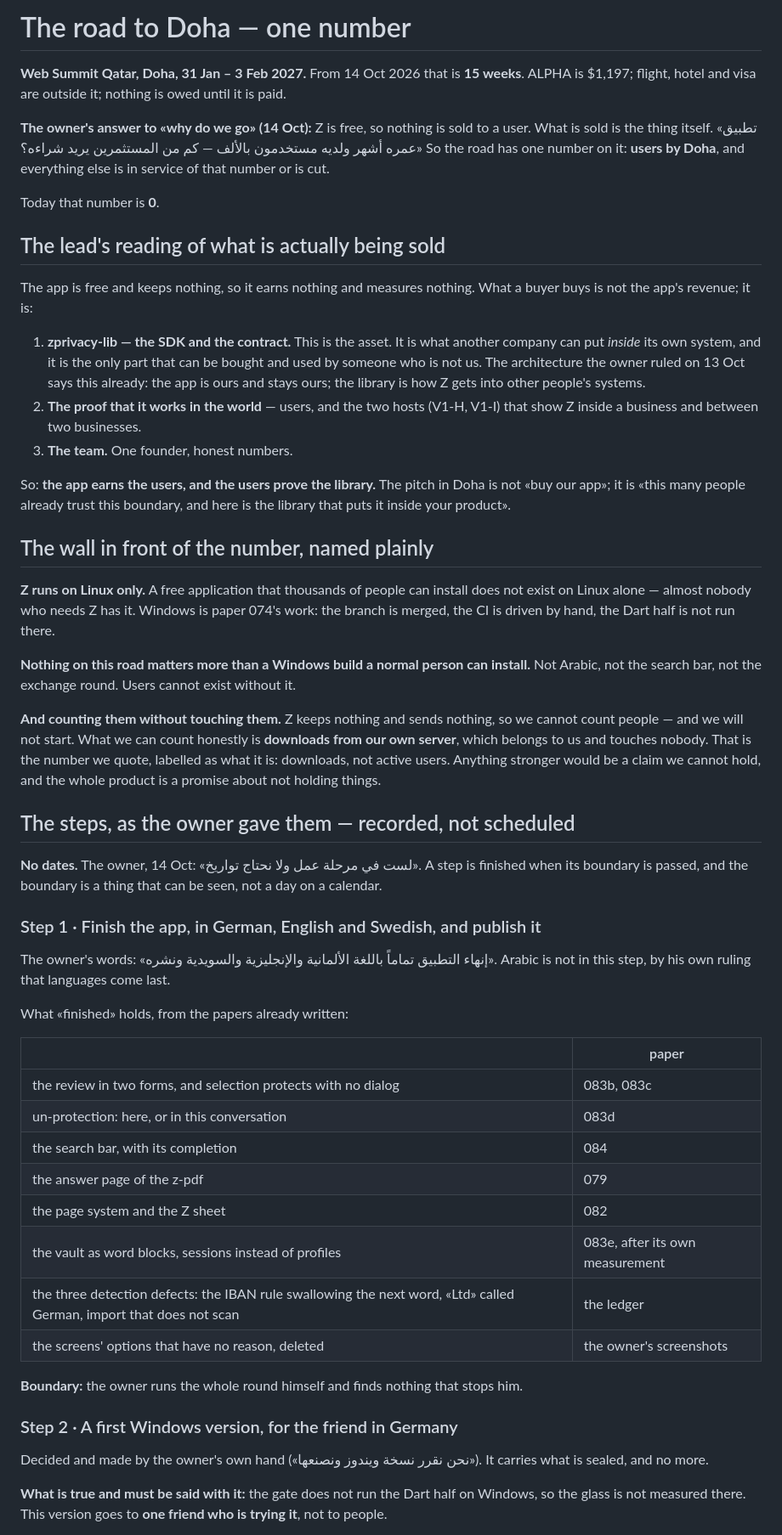
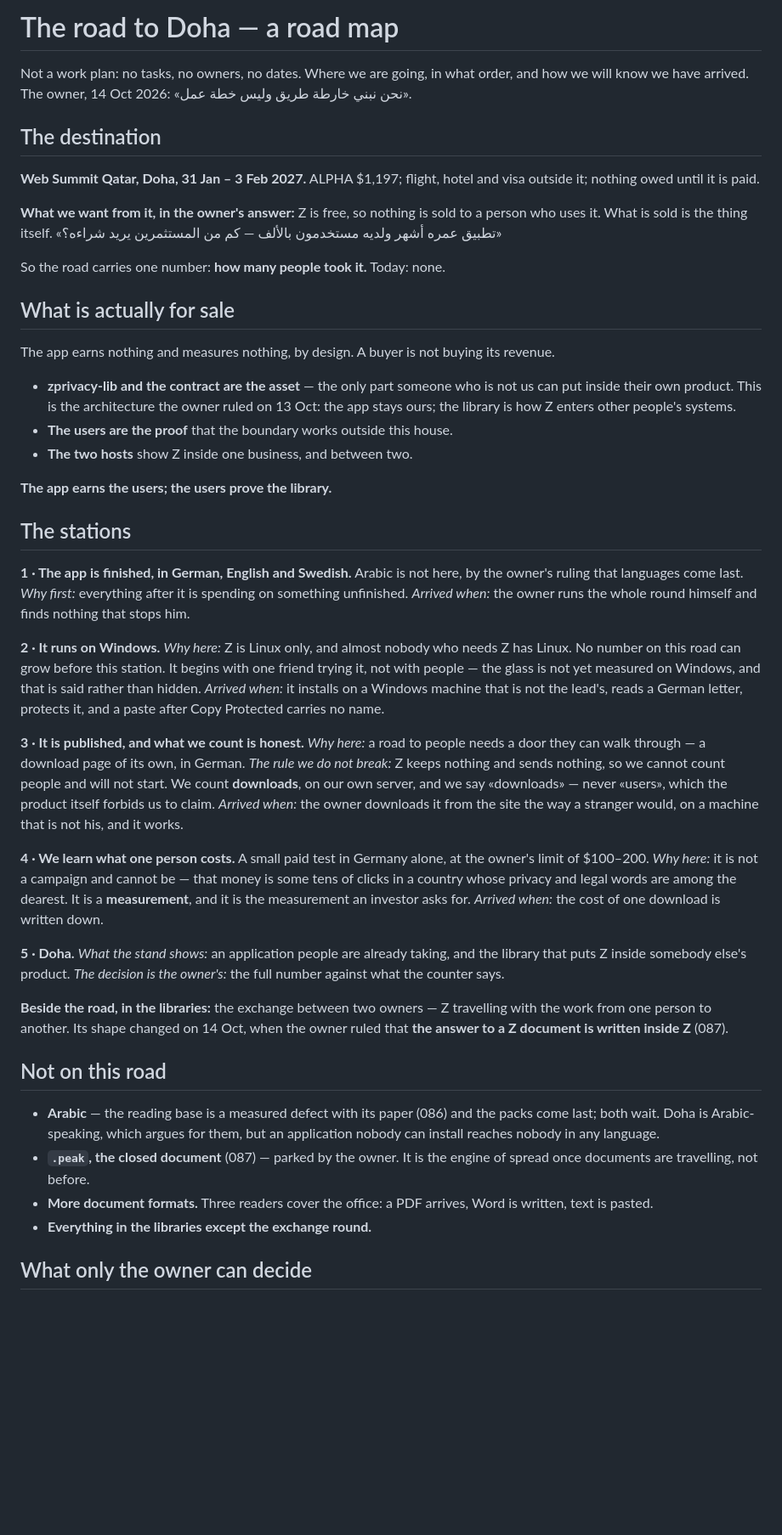
Before and after one commit to YourVoicesApp/z-privacy, a Markdown page: docs/ROADMAP_DOHA.md, the part around one of its changes. Shown at 85% size. GitHub-like rendering; blank space fills up the shorter version.

Commit message:
The road to Doha: rewritten as a road map, not a work plan
The owner: «نحن نبني خارطة طريق وليس خطة عمل». No tasks, no owners, no dates —
the destination, what is actually for sale, five stations each with why it
comes there and how we know we arrived, what is not on this road, and what
only the owner decides.

Co-Authored-By: Claude Opus 5 <noreply@anthropic.com>
Claude-Session: https://claude.ai/code/session_01P6y197rJzLGdUKPj5Fx9BS

```diff
--- a/docs/ROADMAP_DOHA.md
+++ b/docs/ROADMAP_DOHA.md
@@ -1,53 +1,56 @@
-# The road to Doha — one number
+# The road to Doha — a road map
 
-**Web Summit Qatar, Doha, 31 Jan – 3 Feb 2027.** From 14 Oct 2026 that is **15 weeks**. ALPHA is $1,197; flight, hotel and visa are outside it; nothing is owed until it is paid.
+Not a work plan: no tasks, no owners, no dates. Where we are going, in what order, and how we will know we have arrived. The owner, 14 Oct 2026: «نحن نبني خارطة طريق وليس خطة عمل».
 
-**The owner's answer to «why do we go» (14 Oct):** Z is free, so nothing is sold to a user. What is sold is the thing itself. «تطبيق عمره أشهر ولديه مستخدمون بالألف — كم من المستثمرين يريد شراءه؟» So the road has one number on it: **users by Doha**, and everything else is in service of that number or is cut.
+## The destination
 
-Today that number is **0**.
+**Web Summit Qatar, Doha, 31 Jan – 3 Feb 2027.** ALPHA $1,197; flight, hotel and visa outside it; nothing owed until it is paid.
 
-## The lead's reading of what is actually being sold
+**What we want from it, in the owner's answer:** Z is free, so nothing is sold to a person who uses it. What is sold is the thing itself. «تطبيق عمره أشهر ولديه مستخدمون بالألف — كم من المستثمرين يريد شراءه؟»
 
-The app is free and keeps nothing, so it earns nothing and measures nothing. What a buyer buys is not the app's revenue; it is:
+So the road carries one number: **how many people took it.** Today: none.
 
-1. **zprivacy-lib — the SDK and the contract.** This is the asset. It is what another company can put *inside* its own system, and it is the only part that can be bought and used by someone who is not us. The architecture the owner ruled on 13 Oct says this already: the app is ours and stays ours; the library is how Z gets into other people's systems.
-2. **The proof that it works in the world** — users, and the two hosts (V1-H, V1-I) that show Z inside a business and between two businesses.
-3. **The team.** One founder, honest numbers.
+## What is actually for sale
 
-So: **the app earns the users, and the users prove the library.** The pitch in Doha is not «buy our app»; it is «this many people already trust this boundary, and here is the library that puts it inside your product».
+The app earns nothing and measures nothing, by design. A buyer is not buying its revenue.
 
-## The wall in front of the number, named plainly
+- **zprivacy-lib and the contract are the asset** — the only part someone who is not us can put inside their own product. This is the architecture the owner ruled on 13 Oct: the app stays ours; the library is how Z enters other people's systems.
+- **The users are the proof** that the boundary works outside this house.
+- **The two hosts** show Z inside one business, and between two.
 
-**Z runs on Linux only.** A free application that thousands of people can install does not exist on Linux alone — almost nobody who needs Z has it. Windows is paper 074's work: the branch is merged, the CI is driven by hand, the Dart half is not run there.
+**The app earns the users; the users prove the library.**
 
-**Nothing on this road matters more than a Windows build a normal person can install.** Not Arabic, not the search bar, not the exchange round. Users cannot exist without it.
+## The stations
 
-**And counting them without touching them.** Z keeps nothing and sends nothing, so we cannot count people — and we will not start. What we can count honestly is **downloads from our own server**, which belongs to us and touches nobody. That is the number we quote, labelled as what it is: downloads, not active users. Anything stronger would be a claim we cannot hold, and the whole product is a promise about not holding things.
+**1 · The app is finished, in German, English and Swedish.** Arabic is not here, by the owner's ruling that languages come last.
+*Why first:* everything after it is spending on something unfinished.
+*Arrived when:* the owner runs the whole round himself and finds nothing that stops him.
 
-## The steps, as the owner gave them — recorded, not scheduled
+**2 · It runs on Windows.**
+*Why here:* Z is Linux only, and almost nobody who needs Z has Linux. No number on this road can grow before this station. It begins with one friend trying it, not with people — the glass is not yet measured on Windows, and that is said rather than hidden.
+*Arrived when:* it installs on a Windows machine that is not the lead's, reads a German letter, protects it, and a paste after Copy Protected carries no name.
 
-**No dates.** The owner, 14 Oct: «لست في مرحلة عمل ولا نحتاج تواريخ». A step is finished when its boundary is passed, and the boundary is a thing that can be seen, not a day on a calendar.
+**3 · It is published, and what we count is honest.**
+*Why here:* a road to people needs a door they can walk through — a download page of its own, in German.
+*The rule we do not break:* Z keeps nothing and sends nothing, so we cannot count people and will not start. We count **downloads**, on our own server, and we say «downloads» — never «users», which the product itself forbids us to claim.
+*Arrived when:* the owner downloads it from the site the way a stranger would, on a machine that is not his, and it works.
 
-### Step 1 · Finish the app, in German, English and Swedish, and publish it
-The owner's words: «إنهاء التطبيق تماماً باللغة الألمانية والإنجليزية والسويدية ونشره». Arabic is not in this step, by his own ruling that languages come last.
+**4 · We learn what one person costs.** A small paid test in Germany alone, at the owner's limit of $100–200.
+*Why here:* it is not a campaign and cannot be — that money is some tens of clicks in a country whose privacy and legal words are among the dearest. It is a **measurement**, and it is the measurement an investor asks for.
+*Arrived when:* the cost of one download is written down.
 
-What «finished» holds, from the papers already written:
+**5 · Doha.**
+*What the stand shows:* an application people are already taking, and the library that puts Z inside somebody else's product.
+*The decision is the owner's:* the full number against what the counter says.
 
-| | paper |
-|---|---|
-| the review in two forms, and selection protects with no dialog | 083b, 083c |
-| un-protection: here, or in this conversation | 083d |
-| the search bar, with its completion | 084 |
-| the answer page of the z-pdf | 079 |
-| the page system and the Z sheet | 082 |
-| the vault as word blocks, sessions instead of profiles | 083e, after its own measurement |
-| the three detection defects: the IBAN rule swallowing the next word, «Ltd» called German, import that does not scan | the ledger |
-| the screens' options that have no reason, deleted | the owner's screenshots |
+**Beside the road, in the libraries:** the exchange between two owners — Z travelling with the work from one person to another. Its shape changed on 14 Oct, when the owner ruled that **the answer to a Z document is written inside Z** (087).
 
-**Boundary:** the owner runs the whole round himself and finds nothing that stops him.
+## Not on this road
 
-### Step 2 · A first Windows version, for the friend in Germany
-Decided and made by the owner's own hand («نحن نقرر نسخة ويندوز ونصنعها»). It carries what is sealed, and no more.
+- **Arabic** — the reading base is a measured defect with its paper (086) and the packs come last; both wait. Doha is Arabic-speaking, which argues for them, but an application nobody can install reaches nobody in any language.
+- **`.peak`, the closed document** (087) — parked by the owner. It is the engine of spread once documents are travelling, not before.
+- **More document formats.** Three readers cover the office: a PDF arrives, Word is written, text is pasted.
+- **Everything in the libraries except the exchange round.**
 
-**What is true and must be said with it:** the gate does not run the Dart half on Windows, so the glass is not measured there. This version goes to **one friend who is trying it**, not to people.
+## What only the owner can decide
 
```
Also changed, not shown: other parts of docs/ROADMAP_DOHA.md (+3 -38 lines).
